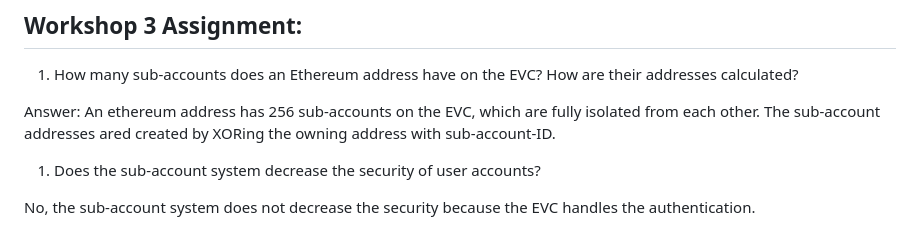
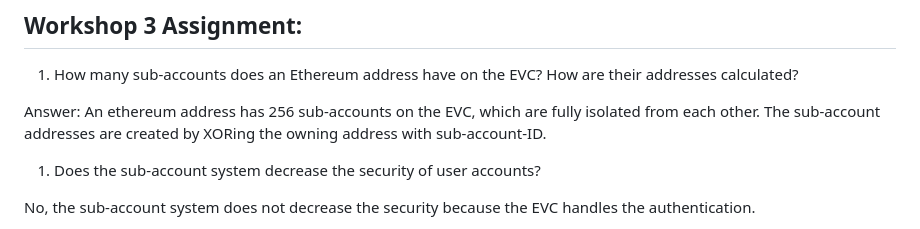
Before and after one commit to euler-xyz/euler-encode-workshop, a Markdown page: src/workshop_3/questionnaire.md, the part around the change. Drawn GitHub-style.

Commit message:
assignment completed

```diff
--- a/src/workshop_3/questionnaire.md
+++ b/src/workshop_3/questionnaire.md
@@ -3,7 +3,7 @@
 1. How many sub-accounts does an Ethereum address have on the EVC? How are their addresses calculated?
 
 Answer: An ethereum address has 256 sub-accounts on the EVC, which are fully isolated from each other.
-The sub-account addresses ared created by XORing the owning address with sub-account-ID.
+The sub-account addresses are created by XORing the owning address with sub-account-ID.
 
 1. Does the sub-account system decrease the security of user accounts?
 
```
